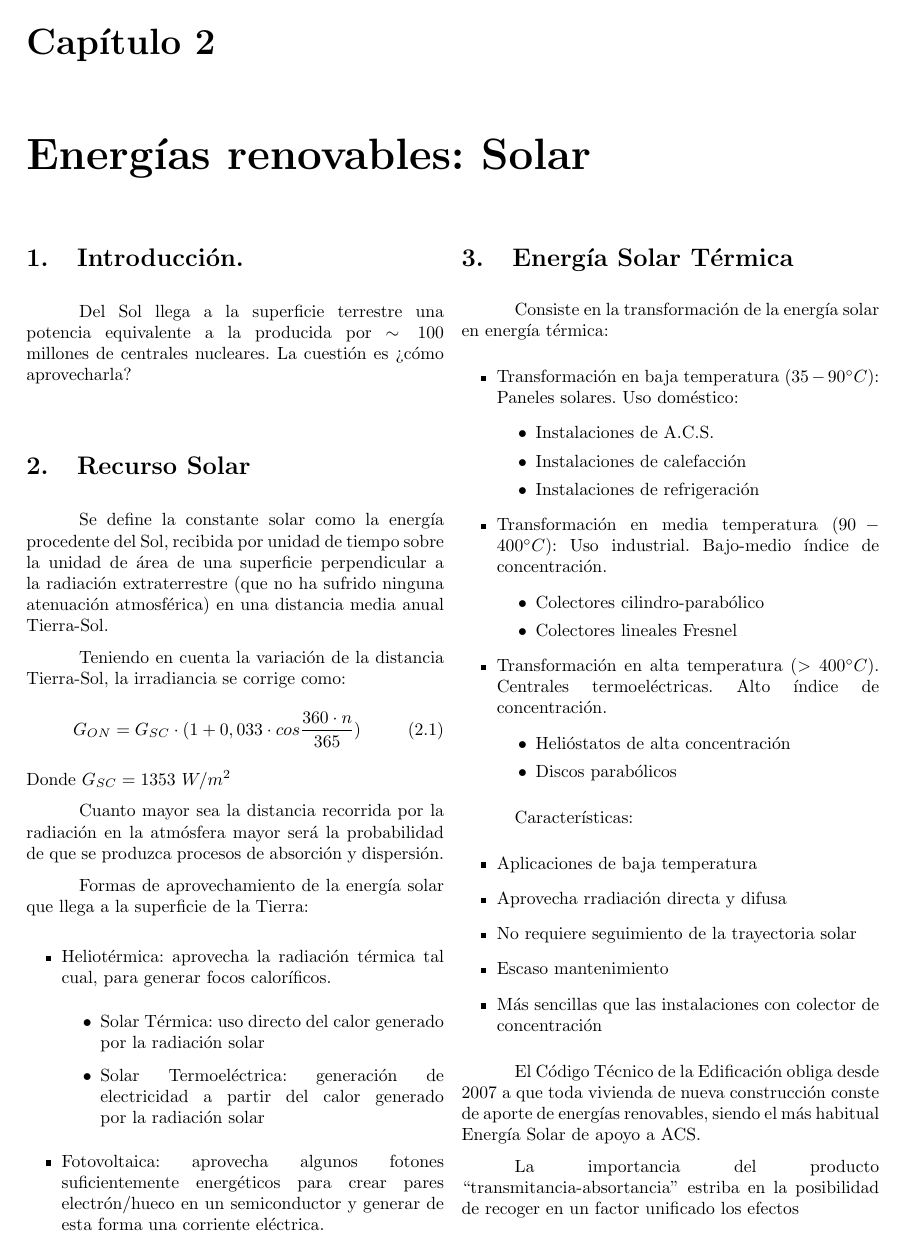
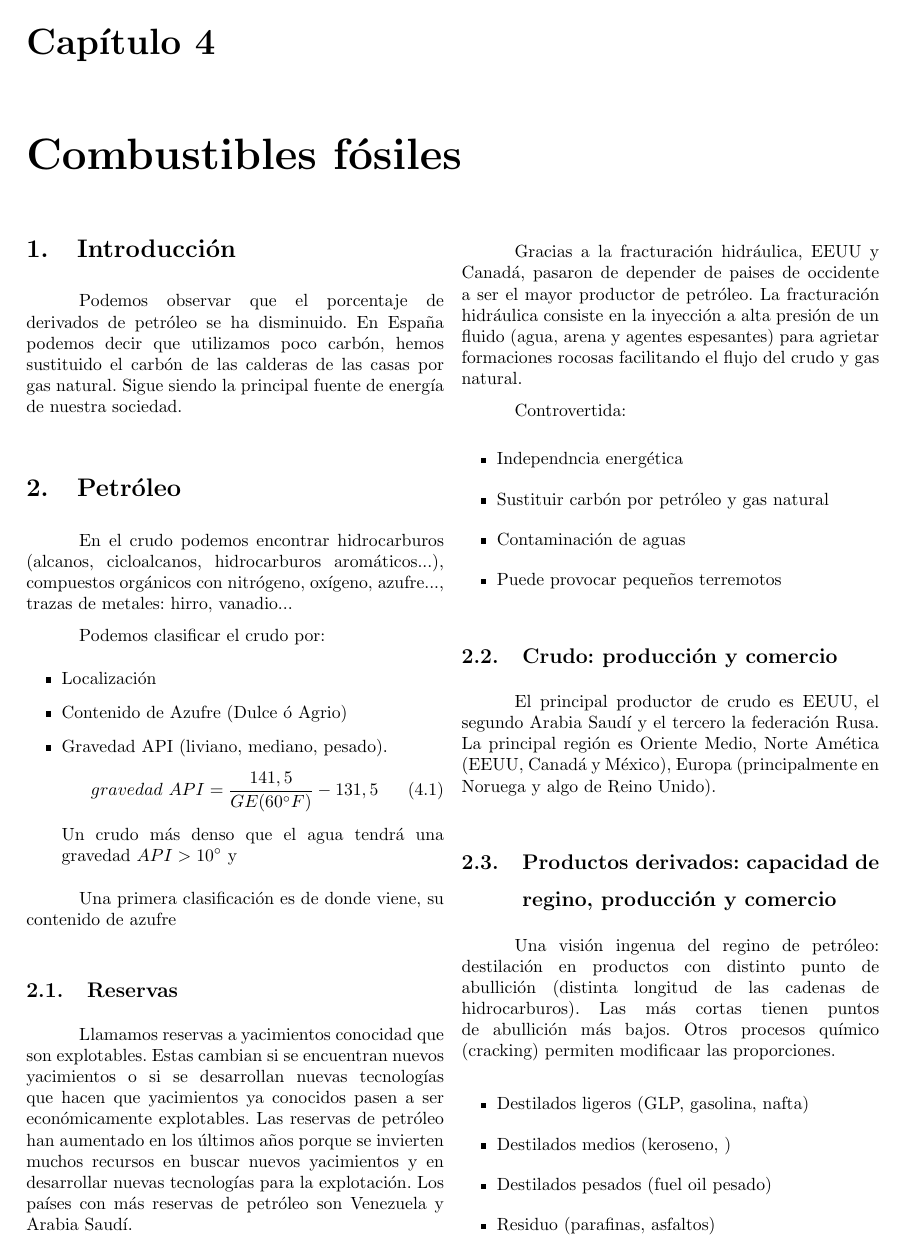
Before and after one commit to mercedesromanruiz/LaTeX, a LaTeX book (Fuentes de Energía/main.tex, which reads Fuentes de Energía/Capitulos/Tema 7 - Combustibles fosiles.tex): page 7 of 7 before the commit and page 11 of 12 after it. Compiled offline with pdfLaTeX.

Commit message:
Fuentes de Energía 22/10

```diff
--- a/Fuentes de Energía/Capitulos/Tema 7 - Combustibles fosiles.tex
+++ b/Fuentes de Energía/Capitulos/Tema 7 - Combustibles fosiles.tex
@@ -0,0 +1,50 @@
+\chapter{Combustibles fósiles}
+\section{Introducción}
+
+Podemos observar que el porcentaje de derivados de petróleo se ha disminuido. En España podemos decir que utilizamos poco carbón, hemos sustituido el carbón de las calderas de las casas por gas natural. Sigue siendo la principal fuente de energía de nuestra sociedad.
+
+\section{Petróleo}
+
+En el crudo podemos encontrar hidrocarburos (alcanos, cicloalcanos, hidrocarburos aromáticos...), compuestos orgánicos con nitrógeno, oxígeno, azufre..., trazas de metales: hirro, vanadio...
+
+Podemos clasificar el crudo por:
+\begin{itemize}
+    \item Localización
+    \item Contenido de Azufre (Dulce ó Agrio)
+    \item Gravedad API (liviano, mediano, pesado).
+    \begin{equation}
+        gravedad\ API = \frac{141,5}{GE(60^\circ F)} - 131,5
+    \end{equation}
+    Un crudo más denso que el agua tendrá una gravedad $API > 10 ^\circ$ y
+\end{itemize}
+
+Una primera clasificación es de donde viene, su contenido de azufre
+
+\subsection{Reservas}
+
+Llamamos reservas a yacimientos conocidad que son explotables. Estas cambian si se encuentran nuevos yacimientos o si se desarrollan nuevas tecnologías que hacen que yacimientos ya conocidos pasen a ser económicamente explotables. Las reservas de petróleo han aumentado en los últimos años porque se invierten muchos recursos en buscar nuevos yacimientos y en desarrollar nuevas tecnologías para la explotación. Los países con más reservas de petróleo son Venezuela y Arabia Saudí.
+
+Gracias a la fracturación hidráulica, EEUU y Canadá, pasaron de depender de paises de occidente a ser el mayor productor de petróleo. La fracturación hidráulica consiste en la inyección a alta presión de un fluido (agua, arena y agentes espesantes) para agrietar formaciones rocosas facilitando el flujo del crudo y gas natural.
+
+Controvertida:
+\begin{itemize}
+    \item Independncia energética
+    \item Sustituir carbón por petróleo y gas natural
+    \item Contaminación de aguas
+    \item Puede provocar pequeños terremotos
+\end{itemize}
+
+\subsection{Crudo: producción y comercio}
+
+El principal productor de crudo es EEUU, el segundo Arabia Saudí y el tercero la federación Rusa. La principal región es Oriente Medio, Norte Amética (EEUU, Canadá y México), Europa (principalmente en Noruega y algo de Reino Unido).
+
+\subsection{Productos derivados: capacidad de regino, producción y comercio}
+
+Una visión ingenua del regino de petróleo: destilación en productos con distinto punto de abullición (distinta longitud de las cadenas de hidrocarburos). Las más cortas tienen puntos de abullición más bajos. Otros procesos químico (cracking) permiten modificaar las proporciones.
+
+\begin{itemize}
+    \item Destilados ligeros (GLP, gasolina, nafta)
+    \item Destilados medios (keroseno, )
+    \item Destilados pesados (fuel oil pesado)
+    \item Residuo (parafinas, asfaltos)
+\end{itemize}
```
Also changed, not shown: Cálculo y Diseño de Estructuras/main.tex (+2 -2 lines), Fuentes de Energía/Capitulos/Tema 4 - Energia eolica.tex (+1 -0 lines), Fuentes de Energía/main.pdf (added), Fuentes de Energía/Capitulos/Tema 7 - Combustibles fosiles.tex (46 more changed lines), 8 other files.
